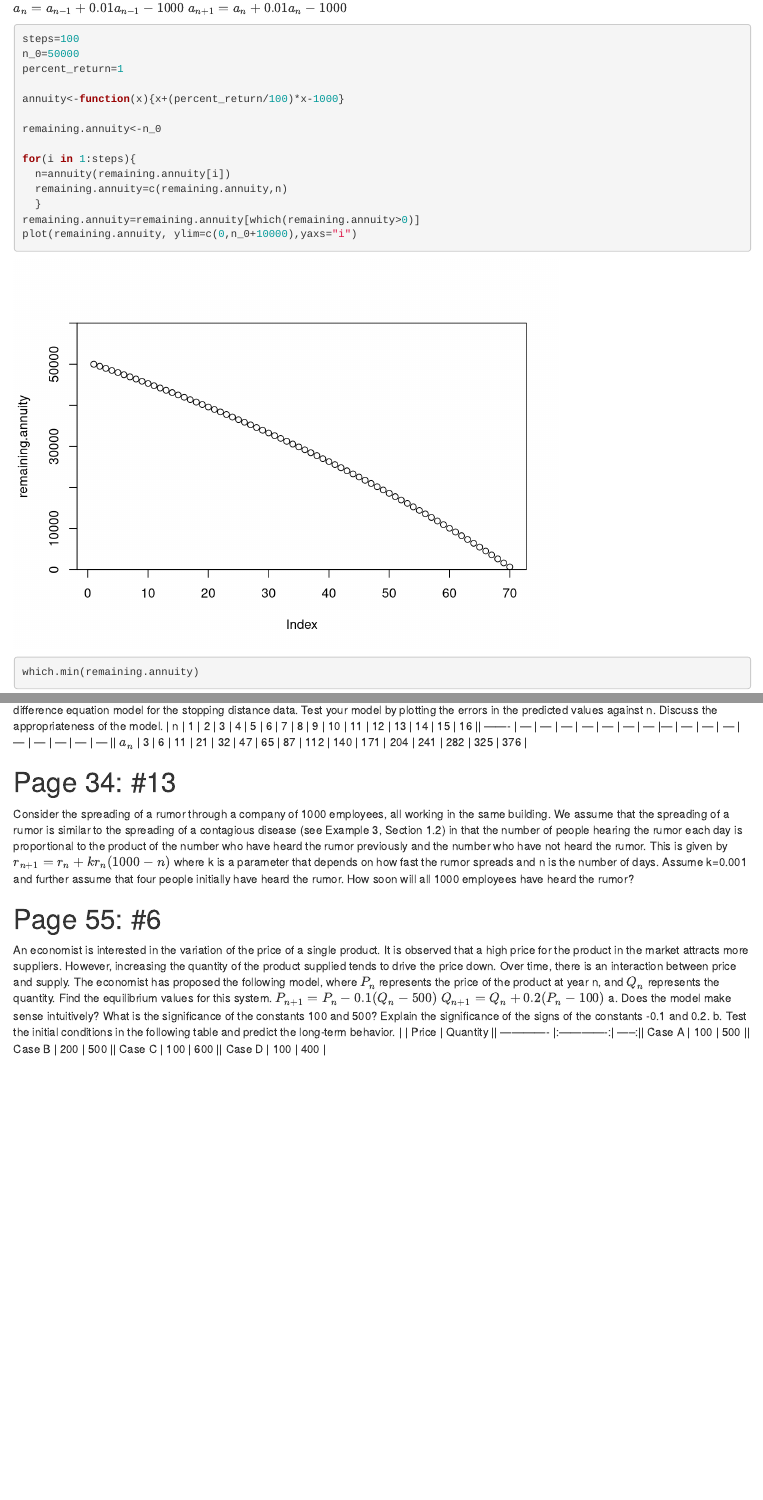
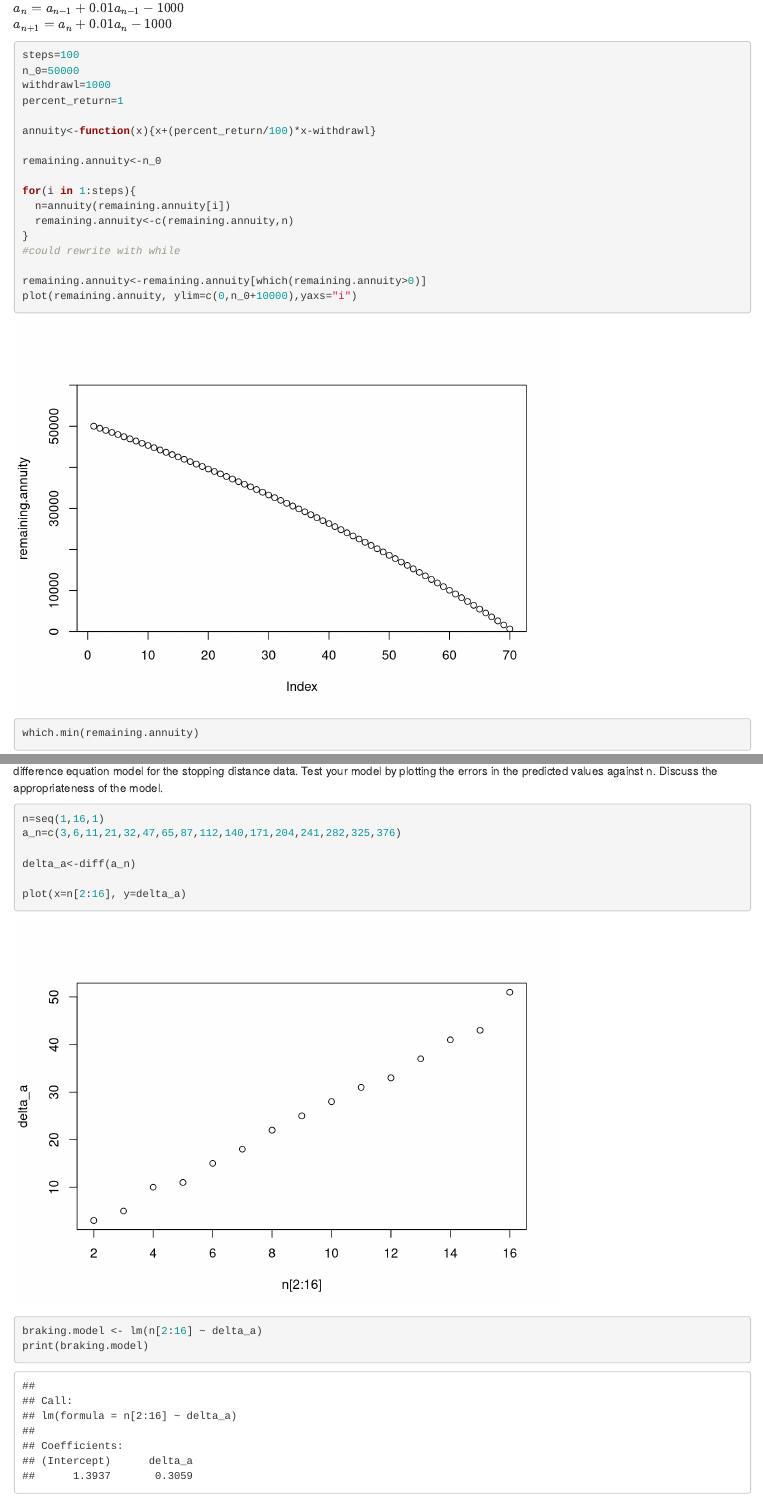
Before and after one commit to christinataylor/IS609-MathModeling-Assignments-Spring2016, an R Markdown document (Assignment 1/james_hamski_hw1.Rmd): the page in a window 1100 px wide, from 260 px down, and a second part further down, joined at a grey line. Rendered offline with R 4.5, knitr and Pandoc, with nearby package versions.

Commit message:
started pg 17 no. 9

````diff
--- a/Assignment 1/james_hamski_hw1.Rmd
+++ b/Assignment 1/james_hamski_hw1.Rmd
@@ -14,17 +14,20 @@
 ```{r}
 steps=100
 n_0=50000
+withdrawl=1000
 percent_return=1
 
-annuity<-function(x){x+(percent_return/100)*x-1000}
+annuity<-function(x){x+(percent_return/100)*x-withdrawl}
 
 remaining.annuity<-n_0
 
 for(i in 1:steps){
   n=annuity(remaining.annuity[i])
-  remaining.annuity=c(remaining.annuity,n)
-  }
-remaining.annuity=remaining.annuity[which(remaining.annuity>0)]
+  remaining.annuity<-c(remaining.annuity,n)
+}
+#could rewrite with while
+
+remaining.annuity<-remaining.annuity[which(remaining.annuity>0)]
 plot(remaining.annuity, ylim=c(0,n_0+10000),yaxs="i")
 
 which.min(remaining.annuity)
@@ -36,7 +39,22 @@
 The data in the accompanying table show the speed n (in increments of 5 mph) of an automobile and the associated distance $a_{n}$ in feet required to stop it once the brakes are applied. For instance, n=6 (representing 6 x 5 = 30 mph) requires a stopping distance of $a_{6} = 47 ft$.
 a. Calculate and plot the change $\Delta a_{n}$ versus n. Does the graph reasonably approximate a linear relationship?
 b. Based on your conclusions in part (a), find a difference equation model for the stopping distance data. Test your model by plotting the errors in the predicted values against n. Discuss the appropriateness of the model.
-| n       | 1 | 2 | 3  | 4  | 5  | 6  | 7  | 8  | 9   | 10  | 11  | 12  | 13  | 14  | 15  | 16  || ------- | --- | --- | --- | --- | --- | --- | --- |--- | --- | --- | --- | --- | --- | --- | --- | --- || $a_{n}$ | 3 | 6 | 11 | 21 | 32 | 47 | 65 | 87 | 112 | 140 | 171 | 204 | 241 | 282 | 325 | 376 |
+
+```{r}
+n=seq(1,16,1)
+a_n=c(3,6,11,21,32,47,65,87,112,140,171,204,241,282,325,376)
+
+delta_a<-diff(a_n)
+
+plot(x=n[2:16], y=delta_a)
+```
+
+
+```{r}
+braking.model <- lm(n[2:16] ~ delta_a)
+print(braking.model)
+```
+
 
 # Page 34: #13
 Consider the spreading of a rumor through a company of 1000 employees, all working in the same building. We assume that the spreading of a rumor is similar to the spreading of a contagious disease (see Example 3, Section 1.2) in that the number of people hearing the rumor each day is proportional to the product of the number who have heard the rumor previously and the number who have not heard the rumor. This is given by
````
Also changed, not shown: 1 other file.
